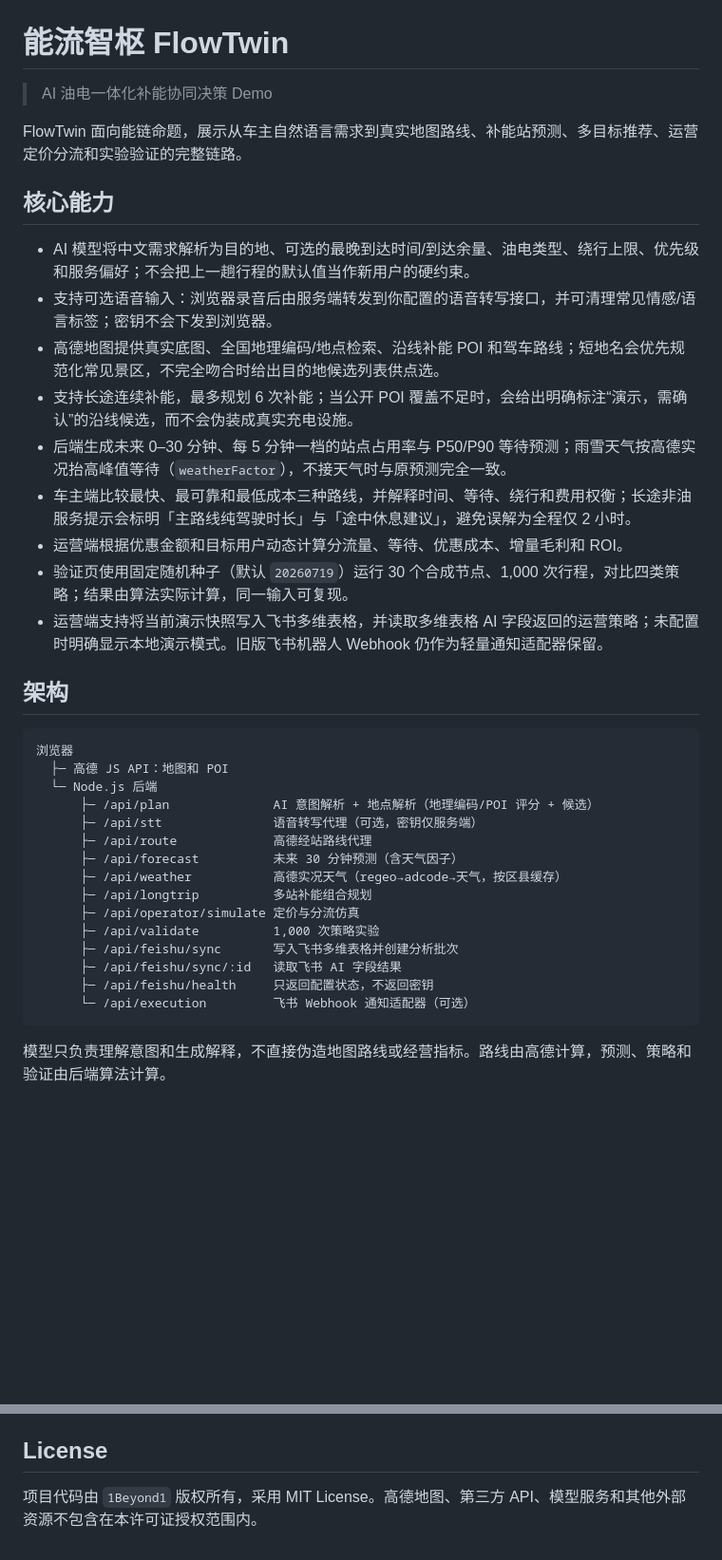
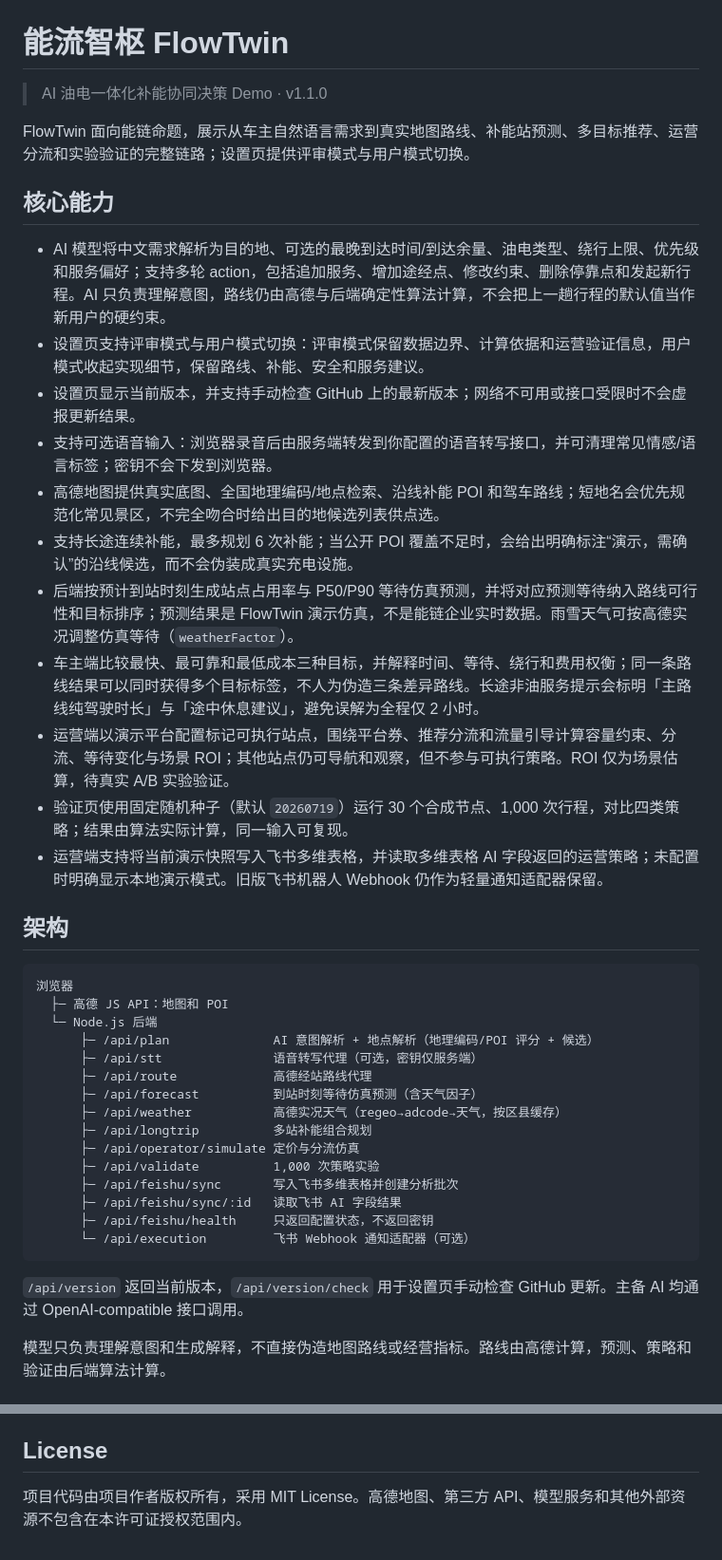
Before and after one commit to 1Beyond1/flowtwin-demo, a Markdown page: README.md, 2 parts joined by grey strips. Shown at 95% size. GitHub-like rendering; blank space fills up the shorter version.

````diff
--- a/README.md
+++ b/README.md
@@ -1,18 +1,20 @@
 # 能流智枢 FlowTwin
 
-> AI 油电一体化补能协同决策 Demo
+> AI 油电一体化补能协同决策 Demo · v1.1.0
 
-FlowTwin 面向能链命题，展示从车主自然语言需求到真实地图路线、补能站预测、多目标推荐、运营定价分流和实验验证的完整链路。
+FlowTwin 面向能链命题，展示从车主自然语言需求到真实地图路线、补能站预测、多目标推荐、运营分流和实验验证的完整链路；设置页提供评审模式与用户模式切换。
 
 ## 核心能力
 
-- AI 模型将中文需求解析为目的地、可选的最晚到达时间/到达余量、油电类型、绕行上限、优先级和服务偏好；不会把上一趟行程的默认值当作新用户的硬约束。
+- AI 模型将中文需求解析为目的地、可选的最晚到达时间/到达余量、油电类型、绕行上限、优先级和服务偏好；支持多轮 action，包括追加服务、增加途经点、修改约束、删除停靠点和发起新行程。AI 只负责理解意图，路线仍由高德与后端确定性算法计算，不会把上一趟行程的默认值当作新用户的硬约束。
+- 设置页支持评审模式与用户模式切换：评审模式保留数据边界、计算依据和运营验证信息，用户模式收起实现细节，保留路线、补能、安全和服务建议。
+- 设置页显示当前版本，并支持手动检查 GitHub 上的最新版本；网络不可用或接口受限时不会虚报更新结果。
 - 支持可选语音输入：浏览器录音后由服务端转发到你配置的语音转写接口，并可清理常见情感/语言标签；密钥不会下发到浏览器。
 - 高德地图提供真实底图、全国地理编码/地点检索、沿线补能 POI 和驾车路线；短地名会优先规范化常见景区，不完全吻合时给出目的地候选列表供点选。
 - 支持长途连续补能，最多规划 6 次补能；当公开 POI 覆盖不足时，会给出明确标注“演示，需确认”的沿线候选，而不会伪装成真实充电设施。
-- 后端生成未来 0–30 分钟、每 5 分钟一档的站点占用率与 P50/P90 等待预测；雨雪天气按高德实况抬高峰值等待（`weatherFactor`），不接天气时与原预测完全一致。
-- 车主端比较最快、最可靠和最低成本三种路线，并解释时间、等待、绕行和费用权衡；长途非油服务提示会标明「主路线纯驾驶时长」与「途中休息建议」，避免误解为全程仅 2 小时。
-- 运营端根据优惠金额和目标用户动态计算分流量、等待、优惠成本、增量毛利和 ROI。
+- 后端按预计到站时刻生成站点占用率与 P50/P90 等待仿真预测，并将对应预测等待纳入路线可行性和目标排序；预测结果是 FlowTwin 演示仿真，不是能链企业实时数据。雨雪天气可按高德实况调整仿真等待（`weatherFactor`）。
+- 车主端比较最快、最可靠和最低成本三种目标，并解释时间、等待、绕行和费用权衡；同一条路线结果可以同时获得多个目标标签，不人为伪造三条差异路线。长途非油服务提示会标明「主路线纯驾驶时长」与「途中休息建议」，避免误解为全程仅 2 小时。
+- 运营端以演示平台配置标记可执行站点，围绕平台券、推荐分流和流量引导计算容量约束、分流、等待变化与场景 ROI；其他站点仍可导航和观察，但不参与可执行策略。ROI 仅为场景估算，待真实 A/B 实验验证。
 - 验证页使用固定随机种子（默认 `20260719`）运行 30 个合成节点、1,000 次行程，对比四类策略；结果由算法实际计算，同一输入可复现。
 - 运营端支持将当前演示快照写入飞书多维表格，并读取多维表格 AI 字段返回的运营策略；未配置时明确显示本地演示模式。旧版飞书机器人 Webhook 仍作为轻量通知适配器保留。
 
@@ -25,7 +27,7 @@ FlowTwin 面向能链命题，展示从车主自然语言需求到真实地图
       ├─ /api/plan              AI 意图解析 + 地点解析（地理编码/POI 评分 + 候选）
       ├─ /api/stt               语音转写代理（可选，密钥仅服务端）
       ├─ /api/route             高德经站路线代理
-      ├─ /api/forecast          未来 30 分钟预测（含天气因子）
+      ├─ /api/forecast          到站时刻等待仿真预测（含天气因子）
       ├─ /api/weather           高德实况天气（regeo→adcode→天气，按区县缓存）
       ├─ /api/longtrip          多站补能组合规划
       ├─ /api/operator/simulate 定价与分流仿真
@@ -35,6 +37,8 @@ FlowTwin 面向能链命题，展示从车主自然语言需求到真实地图
       ├─ /api/feishu/health     只返回配置状态，不返回密钥
       └─ /api/execution         飞书 Webhook 通知适配器（可选）
 ```
+
+`/api/version` 返回当前版本，`/api/version/check` 用于设置页手动检查 GitHub 更新。主备 AI 均通过 OpenAI-compatible 接口调用。
 
 模型只负责理解意图和生成解释，不直接伪造地图路线或经营指标。路线由高德计算，预测、策略和验证由后端算法计算。
 
@@ -151,4 +156,4 @@ npm test
 
 ## License
 
-项目代码由 `1Beyond1` 版权所有，采用 MIT License。高德地图、第三方 API、模型服务和其他外部资源不包含在本许可证授权范围内。
+项目代码由项目作者版权所有，采用 MIT License。高德地图、第三方 API、模型服务和其他外部资源不包含在本许可证授权范围内。
````
Also changed, not shown: other parts of README.md (+8 -7 lines).
